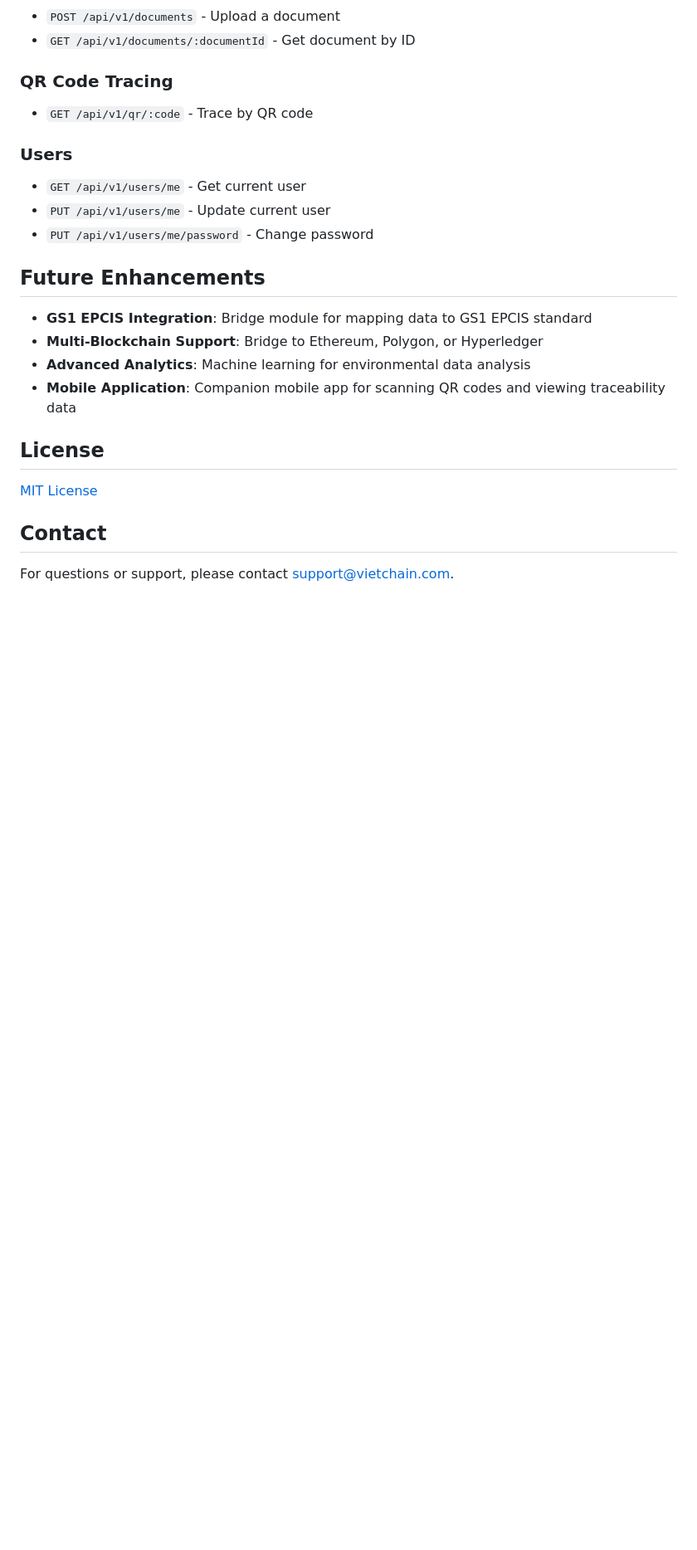
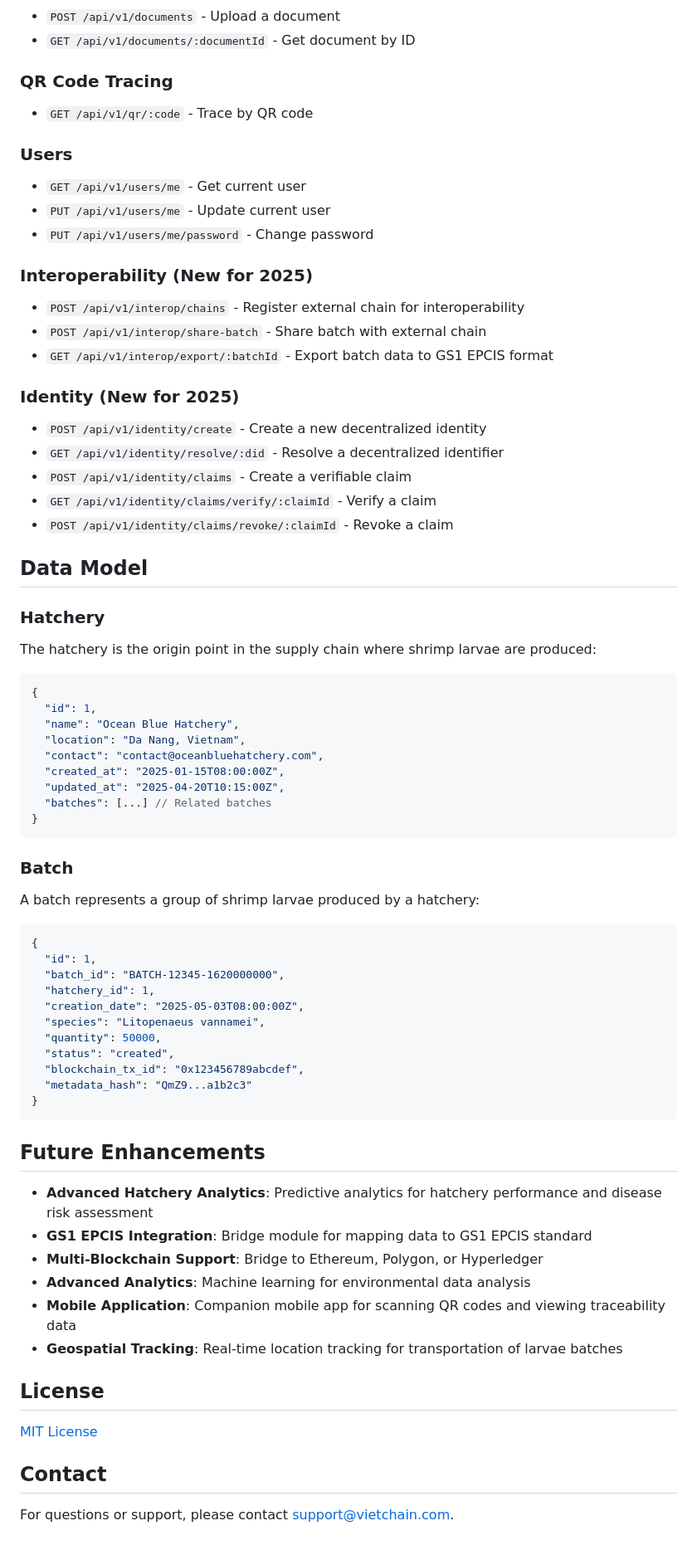
Before and after one commit to LTPPPP/TracePost-larvaeChain, a Markdown page: back-end/README.md, the part around the change printed below. Shown: that part at 83% size. Rendered like a GitHub page; blank space fills up the shorter version.

````diff
--- a/back-end/README.md
+++ b/back-end/README.md
@@ -162,12 +172,64 @@ The following main API endpoints are available:
 - `PUT /api/v1/users/me` - Update current user
 - `PUT /api/v1/users/me/password` - Change password
 
+### Interoperability (New for 2025)
+
+- `POST /api/v1/interop/chains` - Register external chain for interoperability
+- `POST /api/v1/interop/share-batch` - Share batch with external chain
+- `GET /api/v1/interop/export/:batchId` - Export batch data to GS1 EPCIS format
+
+### Identity (New for 2025)
+
+- `POST /api/v1/identity/create` - Create a new decentralized identity
+- `GET /api/v1/identity/resolve/:did` - Resolve a decentralized identifier
+- `POST /api/v1/identity/claims` - Create a verifiable claim
+- `GET /api/v1/identity/claims/verify/:claimId` - Verify a claim
+- `POST /api/v1/identity/claims/revoke/:claimId` - Revoke a claim
+
+## Data Model
+
+### Hatchery
+
+The hatchery is the origin point in the supply chain where shrimp larvae are produced:
+
+```json
+{
+  "id": 1,
+  "name": "Ocean Blue Hatchery",
+  "location": "Da Nang, Vietnam",
+  "contact": "contact@oceanbluehatchery.com",
+  "created_at": "2025-01-15T08:00:00Z",
+  "updated_at": "2025-04-20T10:15:00Z",
+  "batches": [...] // Related batches
+}
+```
+
+### Batch
+
+A batch represents a group of shrimp larvae produced by a hatchery:
+
+```json
+{
+  "id": 1,
+  "batch_id": "BATCH-12345-1620000000",
+  "hatchery_id": 1,
+  "creation_date": "2025-05-03T08:00:00Z",
+  "species": "Litopenaeus vannamei",
+  "quantity": 50000,
+  "status": "created",
+  "blockchain_tx_id": "0x123456789abcdef",
+  "metadata_hash": "QmZ9...a1b2c3"
+}
+```
+
 ## Future Enhancements
 
+- **Advanced Hatchery Analytics**: Predictive analytics for hatchery performance and disease risk assessment
 - **GS1 EPCIS Integration**: Bridge module for mapping data to GS1 EPCIS standard
 - **Multi-Blockchain Support**: Bridge to Ethereum, Polygon, or Hyperledger
 - **Advanced Analytics**: Machine learning for environmental data analysis
 - **Mobile Application**: Companion mobile app for scanning QR codes and viewing traceability data
+- **Geospatial Tracking**: Real-time location tracking for transportation of larvae batches
 
 ## License
 
````
Also changed, not shown: other parts of back-end/README.md (+25 -15 lines).
